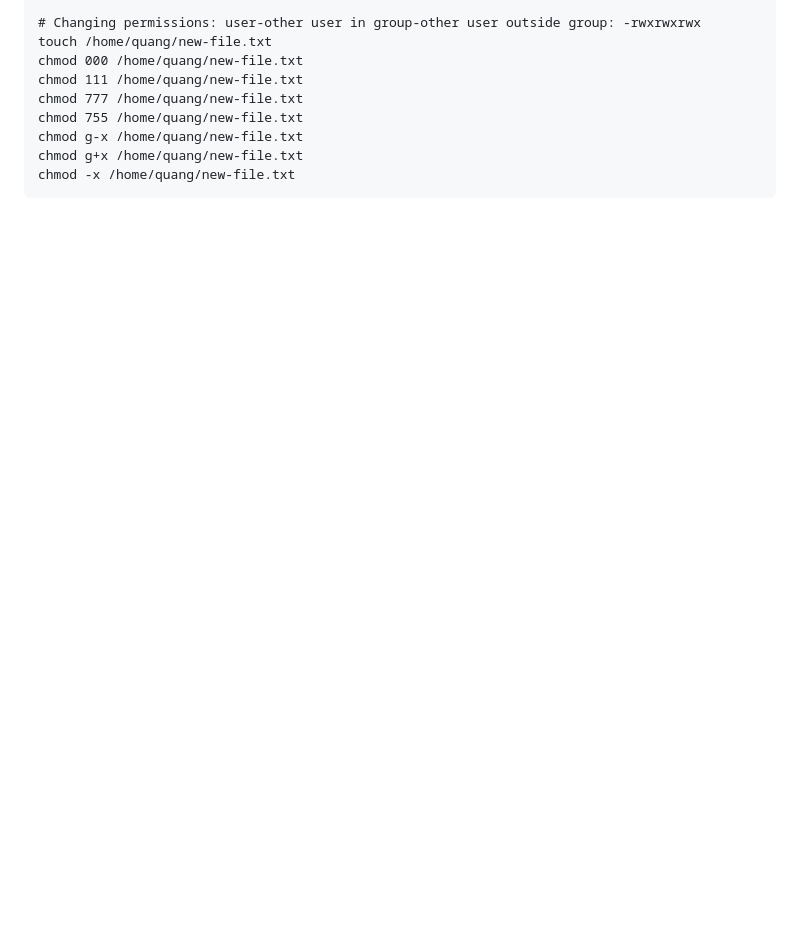
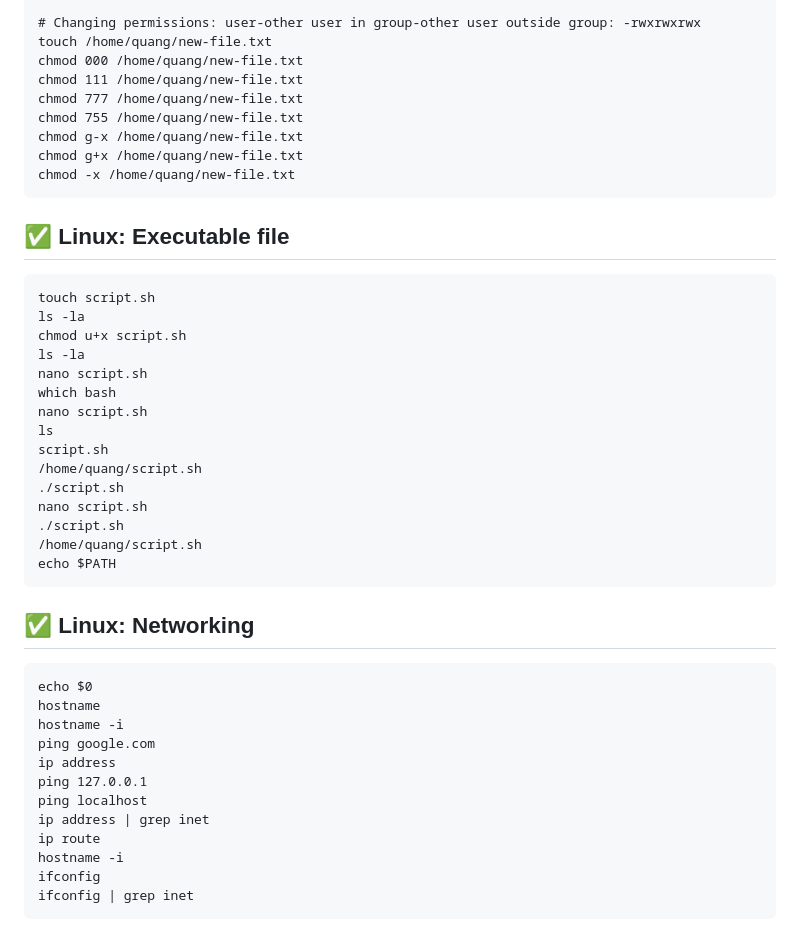
Before and after one commit to tanquangduong/master-docker-dev, a Markdown page: README.md, the part around the change. Rendered like a GitHub page; blank space fills up the shorter version.

Commit message:
:tada: Linux: Networking

````diff
--- a/README.md
+++ b/README.md
@@ -706,3 +706,38 @@ chmod g-x /home/quang/new-file.txt
 chmod g+x /home/quang/new-file.txt
 chmod -x /home/quang/new-file.txt
 ```
+
+## ✅ Linux: Executable file
+```
+touch script.sh
+ls -la
+chmod u+x script.sh
+ls -la
+nano script.sh
+which bash
+nano script.sh
+ls
+script.sh
+/home/quang/script.sh
+./script.sh
+nano script.sh
+./script.sh
+/home/quang/script.sh
+echo $PATH
+```
+
+## ✅ Linux: Networking
+```
+echo $0
+hostname
+hostname -i
+ping google.com
+ip address
+ping 127.0.0.1
+ping localhost
+ip address | grep inet
+ip route
+hostname -i
+ifconfig
+ifconfig | grep inet
+```
````
